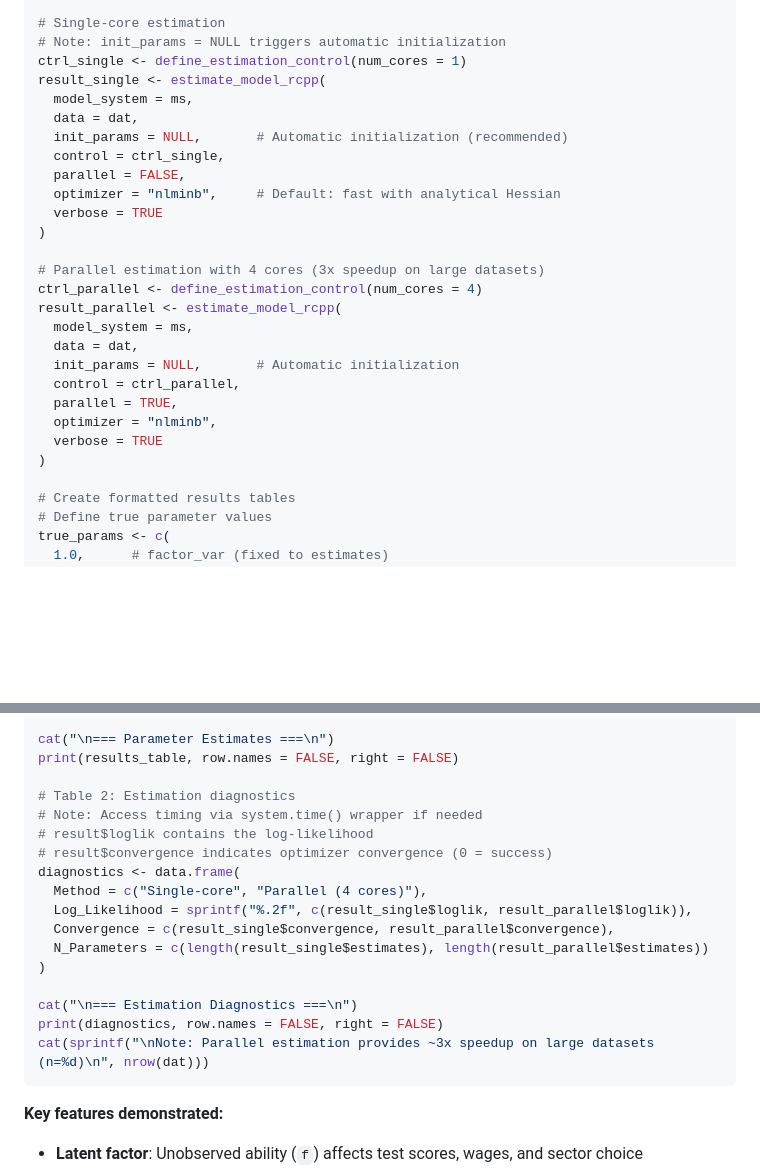
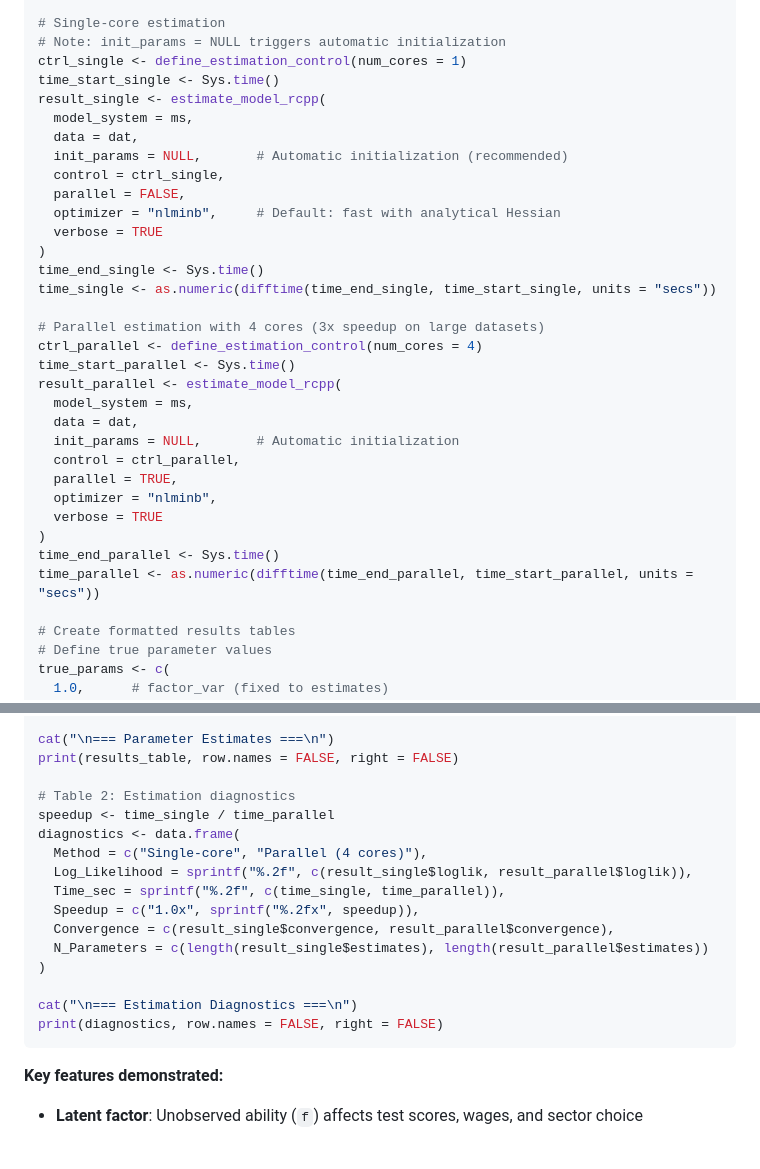
Before and after one commit to GregVeramendi/factorana, a Markdown page: factorana_R/README.md, 2 parts joined by grey strips. Drawn GitHub-style; blank space fills up the shorter version.

Commit message:
Add timing measurements to diagnostics table
- Added Sys.time() calls before and after each estimation
- Calculate elapsed time using difftime() in seconds
- Added Time_sec column showing execution time for each method
- Added Speedup column showing parallel speedup ratio
- Diagnostics table now shows: Method, Log_Likelihood, Time_sec, Speedup, Convergence, N_Parameters

🤖 Generated with [Claude Code](https://claude.com/claude-code)

Co-Authored-By: Claude <noreply@anthropic.com>

````diff
--- a/factorana_R/README.md
+++ b/factorana_R/README.md
@@ -167,6 +167,7 @@ ms <- define_model_system(
 # Single-core estimation
 # Note: init_params = NULL triggers automatic initialization
 ctrl_single <- define_estimation_control(num_cores = 1)
+time_start_single <- Sys.time()
 result_single <- estimate_model_rcpp(
   model_system = ms,
   data = dat,
@@ -176,9 +177,12 @@ result_single <- estimate_model_rcpp(
   optimizer = "nlminb",     # Default: fast with analytical Hessian
   verbose = TRUE
 )
+time_end_single <- Sys.time()
+time_single <- as.numeric(difftime(time_end_single, time_start_single, units = "secs"))
 
 # Parallel estimation with 4 cores (3x speedup on large datasets)
 ctrl_parallel <- define_estimation_control(num_cores = 4)
+time_start_parallel <- Sys.time()
 result_parallel <- estimate_model_rcpp(
   model_system = ms,
   data = dat,
@@ -188,6 +192,8 @@ result_parallel <- estimate_model_rcpp(
   optimizer = "nlminb",
   verbose = TRUE
 )
+time_end_parallel <- Sys.time()
+time_parallel <- as.numeric(difftime(time_end_parallel, time_start_parallel, units = "secs"))
 
 # Create formatted results tables
 # Define true parameter values
@@ -239,19 +245,18 @@ cat("\n=== Parameter Estimates ===\n")
 print(results_table, row.names = FALSE, right = FALSE)
 
 # Table 2: Estimation diagnostics
-# Note: Access timing via system.time() wrapper if needed
-# result$loglik contains the log-likelihood
-# result$convergence indicates optimizer convergence (0 = success)
+speedup <- time_single / time_parallel
 diagnostics <- data.frame(
   Method = c("Single-core", "Parallel (4 cores)"),
   Log_Likelihood = sprintf("%.2f", c(result_single$loglik, result_parallel$loglik)),
+  Time_sec = sprintf("%.2f", c(time_single, time_parallel)),
+  Speedup = c("1.0x", sprintf("%.2fx", speedup)),
   Convergence = c(result_single$convergence, result_parallel$convergence),
   N_Parameters = c(length(result_single$estimates), length(result_parallel$estimates))
 )
 
 cat("\n=== Estimation Diagnostics ===\n")
 print(diagnostics, row.names = FALSE, right = FALSE)
-cat(sprintf("\nNote: Parallel estimation provides ~3x speedup on large datasets (n=%d)\n", nrow(dat)))
 ```
 
 **Key features demonstrated:**
````
